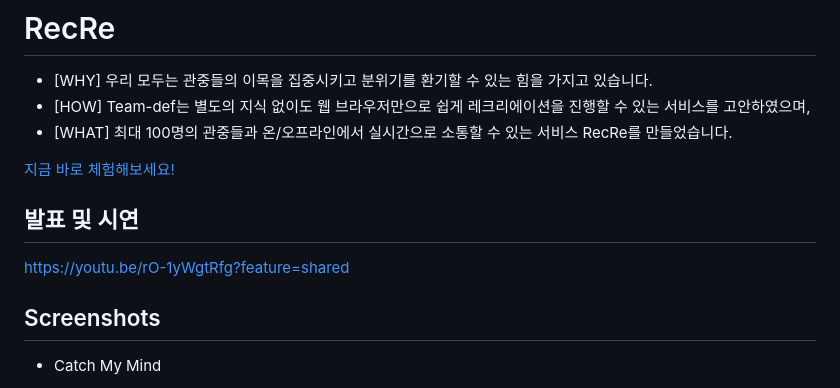
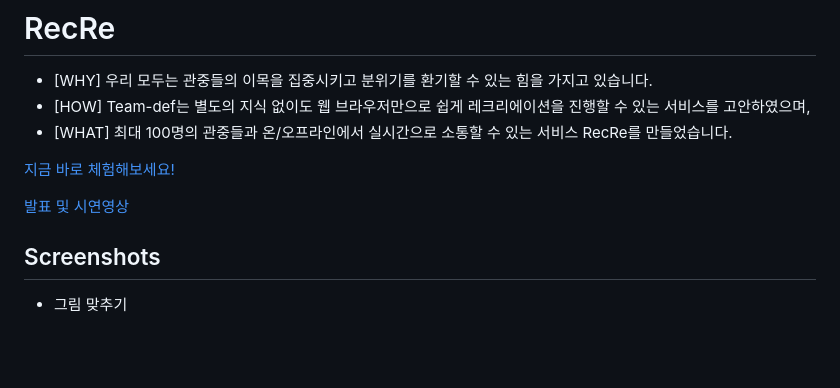
Before and after one commit to Team-def/recre-backend, a Markdown page: README.md, the part around one of its changes. GitHub-like rendering; blank space fills up the shorter version.

```diff
--- a/README.md
+++ b/README.md
@@ -6,11 +6,9 @@
 
 [지금 바로 체험해보세요!](https://treepark.shop)
 
-## 발표 및 시연
-
-<https://youtu.be/rO-1yWgtRfg?feature=shared>
+[발표 및 시연영상](https://youtu.be/rO-1yWgtRfg?feature=shared)
 
 ## Screenshots
 
-- Catch My Mind
+- 그림 맞추기
 
```
Also changed, not shown: other parts of README.md (+2 -2 lines).
